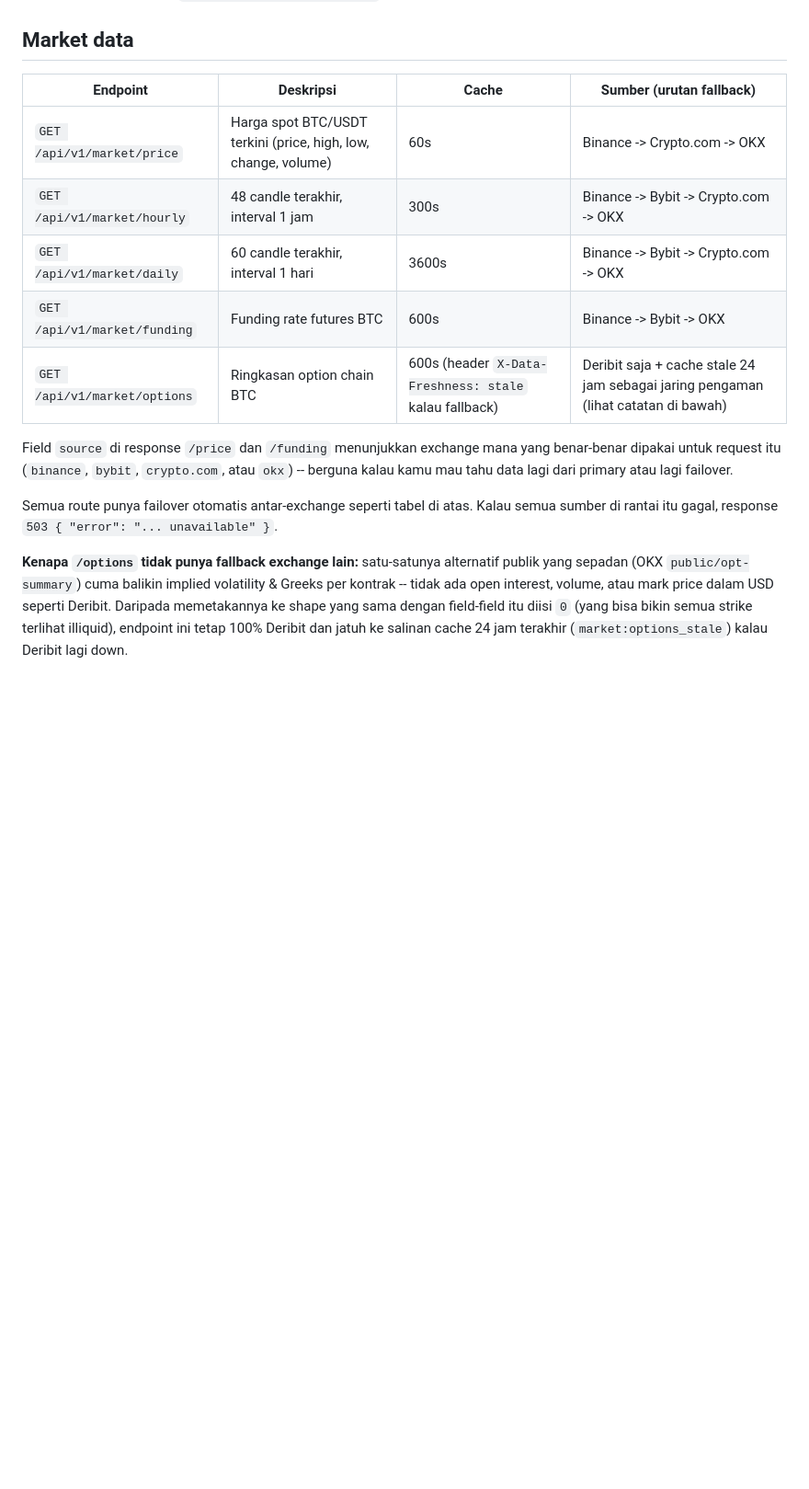
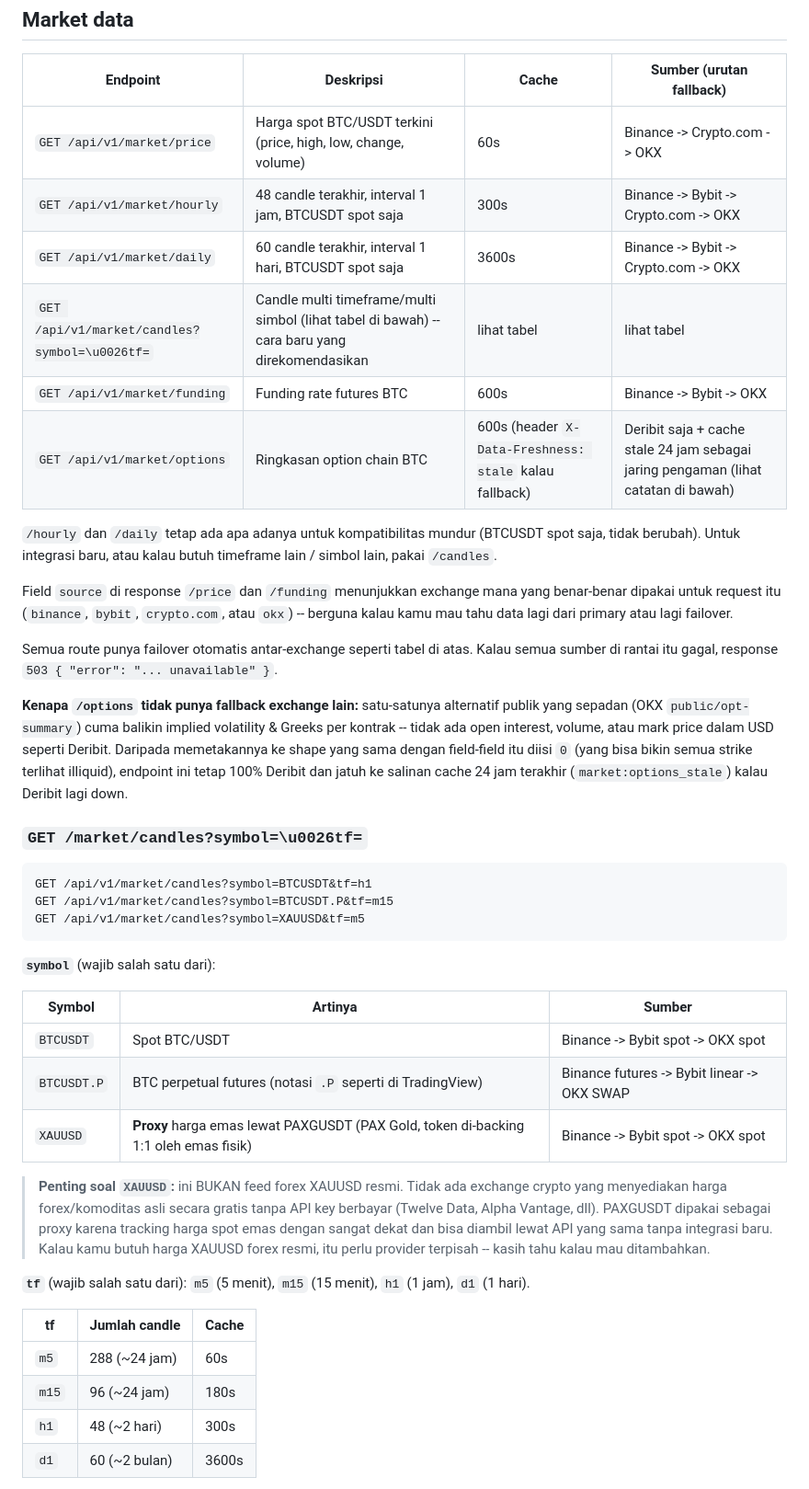
Before and after one commit to harvey-moeid/bygatc, a Markdown page: docs/api.md, the part around one of its changes. Shown at 92% size. GitHub-like rendering; blank space fills up the shorter version.

Commit message:
docs: document /market/candles (m5/m15/h1/d1, BTCUSDT/BTCUSDT.P/XAUUSD)

````diff
--- a/docs/api.md
+++ b/docs/api.md
@@ -29,10 +29,15 @@ Health check sederhana (`{ ok, ts, env, noctuaData }`). Tidak di-cache.
 | Endpoint | Deskripsi | Cache | Sumber (urutan fallback) |
 |---|---|---|---|
 | `GET /api/v1/market/price` | Harga spot BTC/USDT terkini (price, high, low, change, volume) | 60s | Binance -> Crypto.com -> OKX |
-| `GET /api/v1/market/hourly` | 48 candle terakhir, interval 1 jam | 300s | Binance -> Bybit -> Crypto.com -> OKX |
-| `GET /api/v1/market/daily` | 60 candle terakhir, interval 1 hari | 3600s | Binance -> Bybit -> Crypto.com -> OKX |
+| `GET /api/v1/market/hourly` | 48 candle terakhir, interval 1 jam, BTCUSDT spot saja | 300s | Binance -> Bybit -> Crypto.com -> OKX |
+| `GET /api/v1/market/daily` | 60 candle terakhir, interval 1 hari, BTCUSDT spot saja | 3600s | Binance -> Bybit -> Crypto.com -> OKX |
+| `GET /api/v1/market/candles?symbol=\u0026tf=` | Candle multi timeframe/multi simbol (lihat tabel di bawah) -- cara baru yang direkomendasikan | lihat tabel | lihat tabel |
 | `GET /api/v1/market/funding` | Funding rate futures BTC | 600s | Binance -> Bybit -> OKX |
 | `GET /api/v1/market/options` | Ringkasan option chain BTC | 600s (header `X-Data-Freshness: stale` kalau fallback) | Deribit saja + cache stale 24 jam sebagai jaring pengaman (lihat catatan di bawah) |
+
+`/hourly` dan `/daily` tetap ada apa adanya untuk kompatibilitas mundur
+(BTCUSDT spot saja, tidak berubah). Untuk integrasi baru, atau kalau butuh
+timeframe lain / simbol lain, pakai `/candles`.
 
 Field `source` di response `/price` dan `/funding` menunjukkan exchange mana
 yang benar-benar dipakai untuk request itu (`binance`, `bybit`, `crypto.com`,
@@ -49,3 +54,38 @@ atau mark price dalam USD seperti Deribit. Daripada memetakannya ke shape
 yang sama dengan field-field itu diisi `0` (yang bisa bikin semua strike
 terlihat illiquid), endpoint ini tetap 100% Deribit dan jatuh ke salinan
 cache 24 jam terakhir (`market:options_stale`) kalau Deribit lagi down.
+
+### `GET /market/candles?symbol=\u0026tf=`
+
+```
+GET /api/v1/market/candles?symbol=BTCUSDT&tf=h1
+GET /api/v1/market/candles?symbol=BTCUSDT.P&tf=m15
+GET /api/v1/market/candles?symbol=XAUUSD&tf=m5
+```
+
+**`symbol`** (wajib salah satu dari):
+
+| Symbol | Artinya | Sumber |
+|---|---|---|
+| `BTCUSDT` | Spot BTC/USDT | Binance -> Bybit spot -> OKX spot |
+| `BTCUSDT.P` | BTC perpetual futures (notasi `.P` seperti di TradingView) | Binance futures -> Bybit linear -> OKX SWAP |
+| `XAUUSD` | **Proxy** harga emas lewat PAXGUSDT (PAX Gold, token di-backing 1:1 oleh emas fisik) | Binance -> Bybit spot -> OKX spot |
+
+> **Penting soal `XAUUSD`:** ini BUKAN feed forex XAUUSD resmi. Tidak ada
+> exchange crypto yang menyediakan harga forex/komoditas asli secara gratis
+> tanpa API key berbayar (Twelve Data, Alpha Vantage, dll). PAXGUSDT dipakai
+> sebagai proxy karena tracking harga spot emas dengan sangat dekat dan bisa
+> diambil lewat API yang sama tanpa integrasi baru. Kalau kamu butuh harga
+> XAUUSD forex resmi, itu perlu provider terpisah -- kasih tahu kalau mau
+> ditambahkan.
+
+**`tf`** (wajib salah satu dari): `m5` (5 menit), `m15` (15 menit), `h1` (1 jam),
+`d1` (1 hari).
+
+| tf | Jumlah candle | Cache |
+|---|---|---|
+| `m5` | 288 (~24 jam) | 60s |
+| `m15` | 96 (~24 jam) | 180s |
+| `h1` | 48 (~2 hari) | 300s |
+| `d1` | 60 (~2 bulan) | 3600s |
+
````
Also changed, not shown: other parts of docs/api.md (+24 -0 lines).
